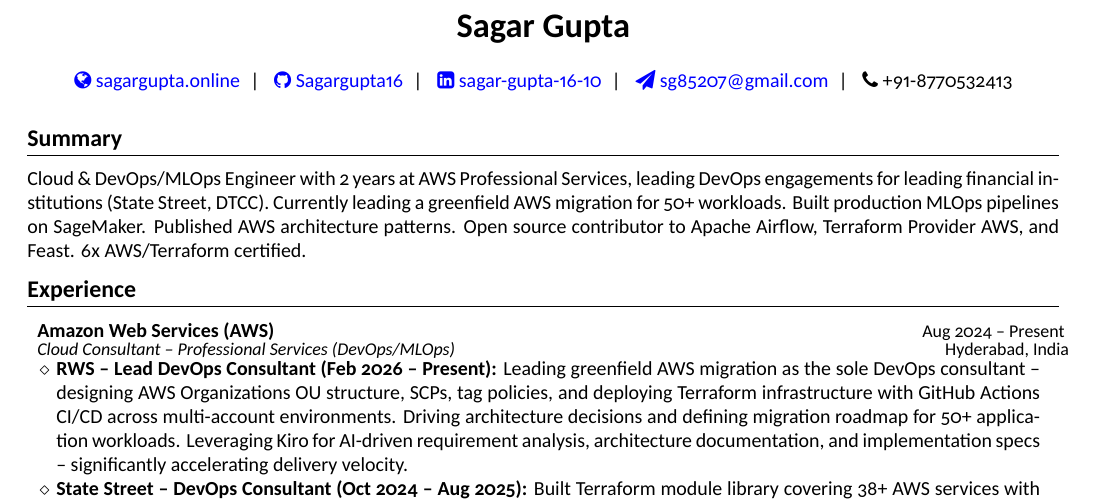
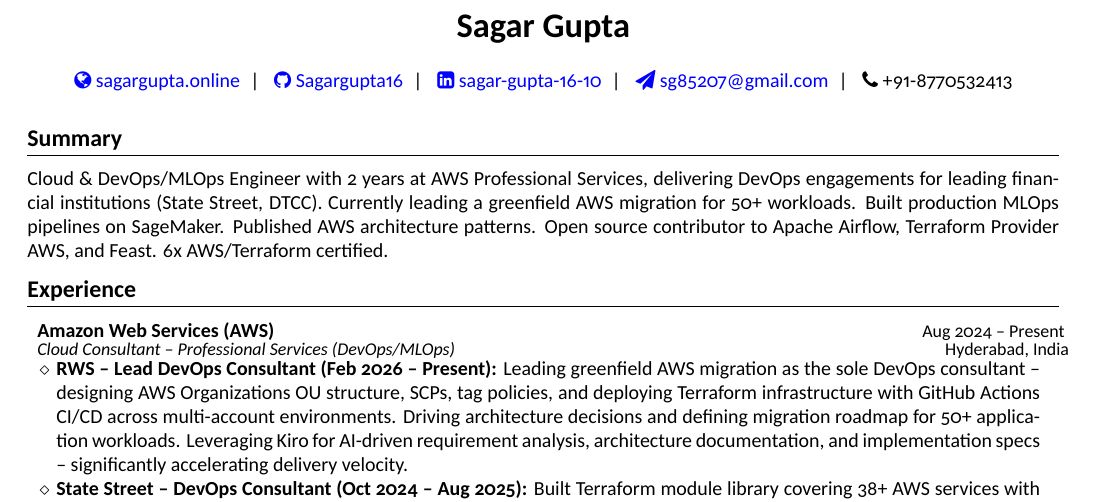
Before and after one commit to Sagargupta16/latex-resume, a LaTeX CV (resume.tex): part of page 1 of 2, cut so that both start at the same text. Compiled offline with XeLaTeX.

Commit message:
fix: correct wording - delivered engagements, not led

```diff
--- a/resume.tex
+++ b/resume.tex
@@ -81,7 +81,7 @@
 %-----------SUMMARY-----------------
 \section{\textbf{Summary}}
 \vspace{1pt}
-\small{Cloud \& DevOps/MLOps Engineer with 2 years at AWS Professional Services, leading DevOps engagements for leading financial institutions (State Street, DTCC). Currently leading a greenfield AWS migration for 50+ workloads. Built production MLOps pipelines on SageMaker. Published AWS architecture patterns. Open source contributor to Apache Airflow, Terraform Provider AWS, and Feast. 6x AWS/Terraform certified.}
+\small{Cloud \& DevOps/MLOps Engineer with 2 years at AWS Professional Services, delivering DevOps engagements for leading financial institutions (State Street, DTCC). Currently leading a greenfield AWS migration for 50+ workloads. Built production MLOps pipelines on SageMaker. Published AWS architecture patterns. Open source contributor to Apache Airflow, Terraform Provider AWS, and Feast. 6x AWS/Terraform certified.}
 \vspace{-2mm}
 
 %-----------EXPERIENCE-----------------
```
Also changed, not shown: resume.pdf.
